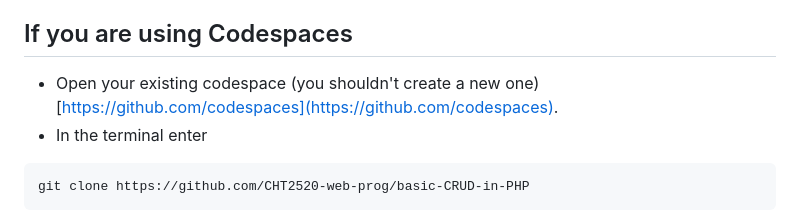
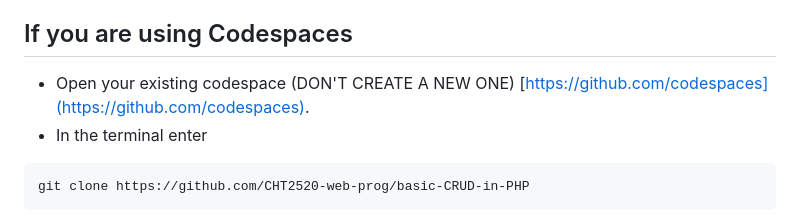
Before and after one commit to CHT2520-web-prog/basic-CRUD-in-PHP, a Markdown page: README.md, the part around the change. GitHub-like rendering.

````diff
--- a/README.md
+++ b/README.md
@@ -7,7 +7,7 @@ These examples demonstrate the use of PDO to implement CRUD (Create, Read, Updat
 
 ## If you are using Codespaces <a name="codespaces"></a>
 
-- Open your existing codespace (you shouldn't create a new one) [https://github.com/codespaces](https://github.com/codespaces).
+- Open your existing codespace (DON'T CREATE A NEW ONE) [https://github.com/codespaces](https://github.com/codespaces).
 - In the terminal enter
 
 ```
````
